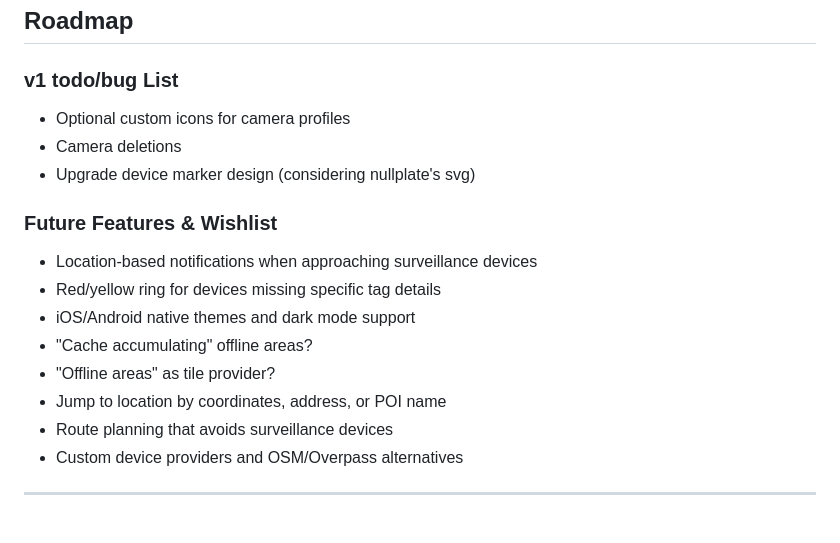
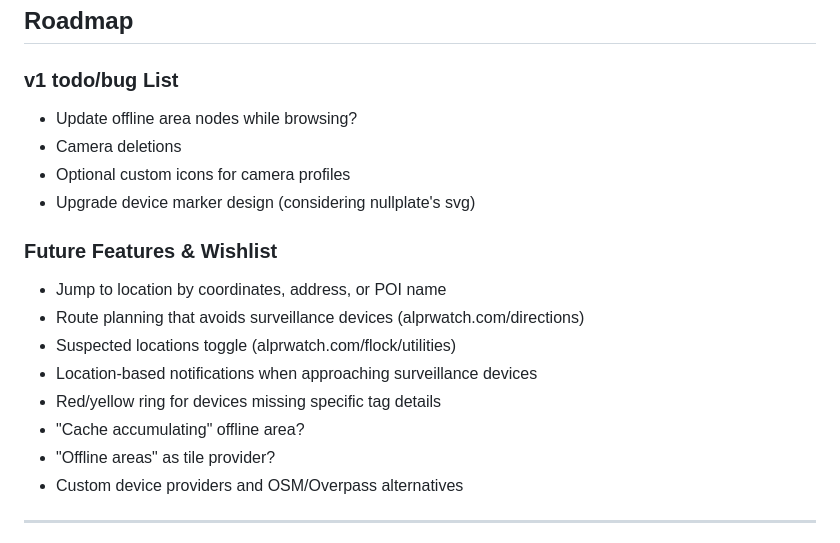
Before and after one commit to FoggedLens/deflock-app, a Markdown page: README.md, the part around the change. Rendered like a GitHub page.

Commit message:
update readme todos

```diff
--- a/README.md
+++ b/README.md
@@ -88,18 +88,19 @@ flutter run
 ## Roadmap
 
 ### v1 todo/bug List
+- Update offline area nodes while browsing?
+- Camera deletions
 - Optional custom icons for camera profiles
-- Camera deletions
 - Upgrade device marker design (considering nullplate's svg)
 
 ### Future Features & Wishlist
+- Jump to location by coordinates, address, or POI name
+- Route planning that avoids surveillance devices (alprwatch.com/directions)
+- Suspected locations toggle (alprwatch.com/flock/utilities)
 - Location-based notifications when approaching surveillance devices
 - Red/yellow ring for devices missing specific tag details
-- iOS/Android native themes and dark mode support
-- "Cache accumulating" offline areas?
+- "Cache accumulating" offline area?
 - "Offline areas" as tile provider?
-- Jump to location by coordinates, address, or POI name
-- Route planning that avoids surveillance devices
 - Custom device providers and OSM/Overpass alternatives
 
 ---
```
